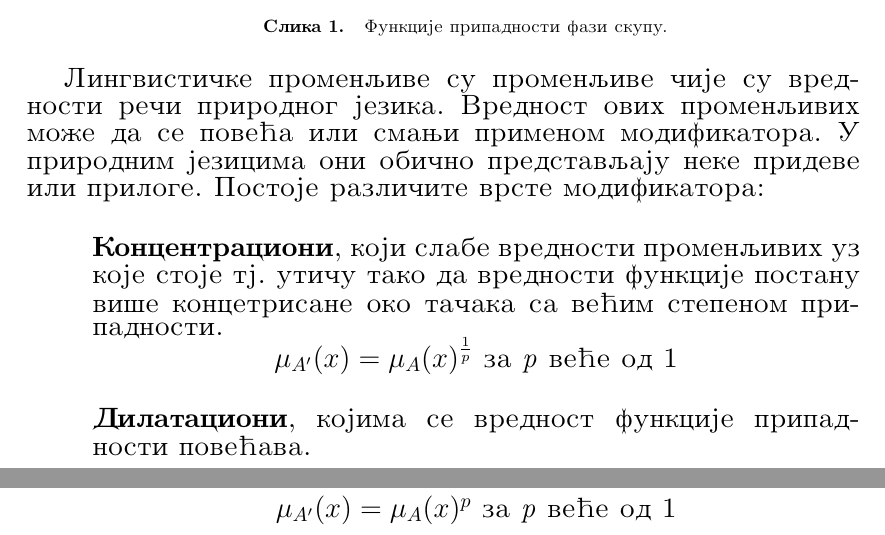
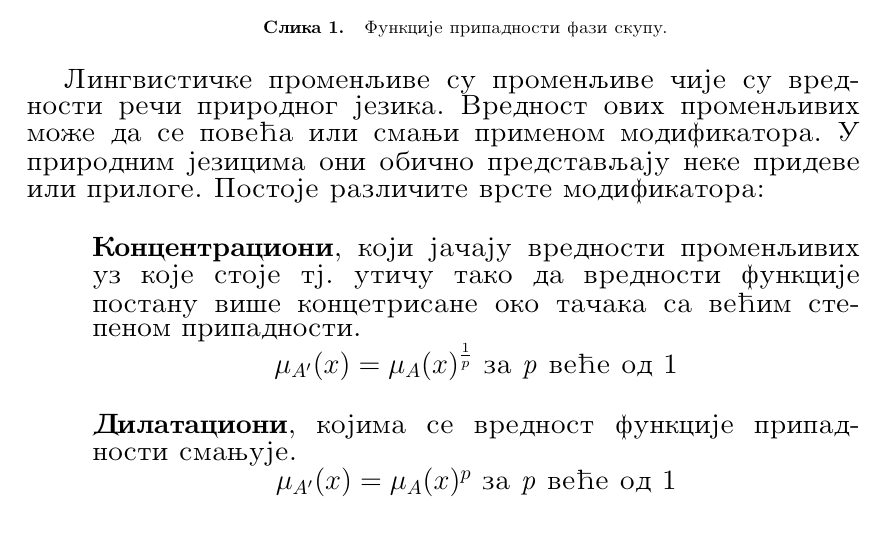
Before and after one commit to dunjx/RI_FUZZY_COMMENT, a LaTeX document (primena.tex): two parts of pages 4 and 5 of 7 before the commit and part of page 4 of 7 after it, the two joined at a grey line, cut so that both start at the same text. Compiled offline with pdfLaTeX.

Commit message:
Isprevljene greske
Nekoliko gresaka u tekstu su ispravljene.

```diff
--- a/primena.tex
+++ b/primena.tex
@@ -61,12 +61,12 @@ Fazi funkcije pripadnosti su definisane trapezoidnim funkcijama. Funkcija dobrih
 Lingvistichke promenljive su promenljive chije su vrednosti rechi prirodnog jezika. Vrednost ovih promenljivih mozhe da se pove\cc a ili smanji primenom modifikatora. U prirodnim jezicima oni obichno predstavljaju neke prideve ili priloge. Postoje razlichite vrste modifikatora:
 \begin{itemize}
     \begin{justify}
-    \item \textbf{Koncentracioni}, koji slabe vrednosti promenljivih uz koje stoje tj. utichu tako da vrednosti funkcije postanu vishe koncetrisane oko tachaka sa ve\cc im stepenom pripadnosti.
+    \item \textbf{Koncentracioni}, koji jachaju vrednosti promenljivih uz koje stoje tj. utichu tako da vrednosti funkcije postanu vishe koncetrisane oko tachaka sa ve\cc im stepenom pripadnosti.
 
     \centering\(\mu_{A'}(x) = \mu_{A}(x)^{\frac{1}{p}}\)  za \textit{\Lat p} ve\cc e od 1
     \end{justify}
     \begin{justify}
-	\item \textbf{Dilatacioni}, kojima se vrednost funkcije pripadnosti pove\cc ava.
+	\item \textbf{Dilatacioni}, kojima se vrednost funkcije pripadnosti smanjuje.
 
     \centering\(\mu_{A'}(x) = \mu_{A}(x)^{p}\)  za \textit{\Lat p} ve\cc e od 1
 
```
Also changed, not shown: Primena_fazi_logike_uocenjivanju_filmova.pdf, primena.tex (6 more changed lines).
